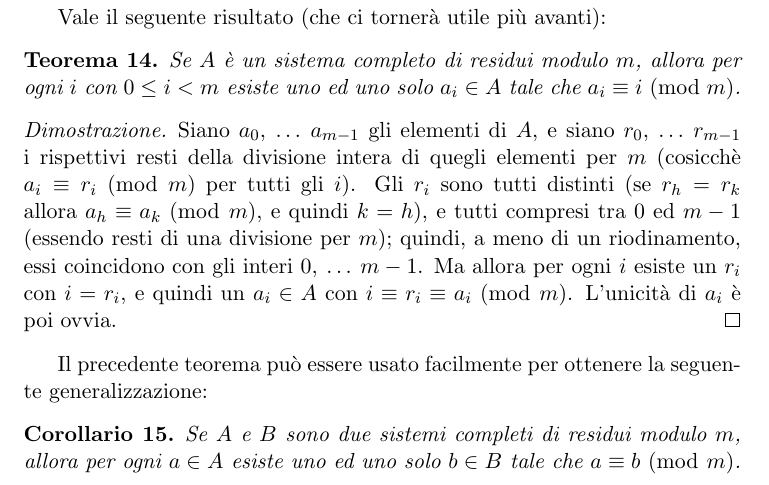
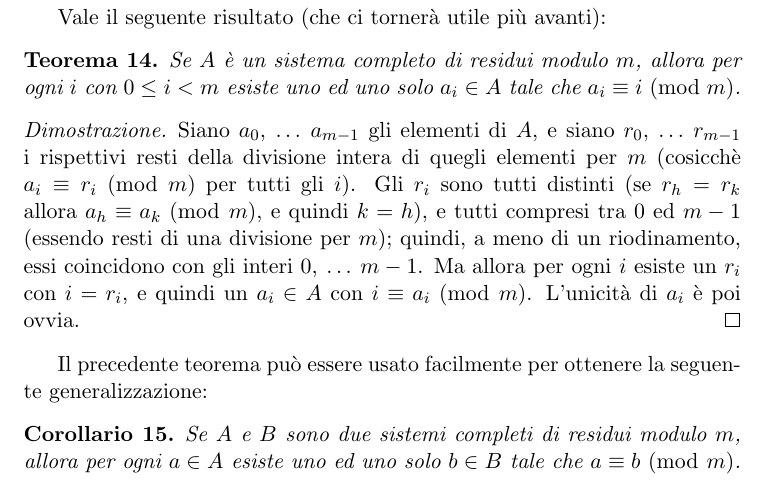
Before and after one commit to slattarini/py-rsa, a LaTeX paper (RSA.tex): part of page 5 of 10, cut so that both start at the same text. Compiled offline with pdfLaTeX; a LaTeX package or settings file that is missing is left out.

Commit message:
tex: cosmetic fix

```diff
--- a/RSA.tex
+++ b/RSA.tex
@@ -483,8 +483,8 @@ $a_h \congruent a_k \mmod m$, e quindi $k = h$), e tutti compresi tra
 $0$ ed $m - 1$ (essendo resti di una divisione per $m$); quindi, a
 meno di un riodinamento, essi coincidono con gli interi $0,\: \ldots\:
 m -1$.  Ma allora per ogni $i$ esiste un $r_i$ con $i = r_i$, e quindi
-un $a_i \in A$ con $i \congruent r_i \congruent a_i \mmod m$.
-L'unicit\`a di $a_i$ \`e poi ovvia.
+un $a_i \in A$ con $i \congruent a_i \mmod m$. L'unicit\`a di $a_i$
+\`e poi ovvia.
 \end{proof}
 
 Il precedente teorema pu\`o essere usato facilmente per ottenere la
```
